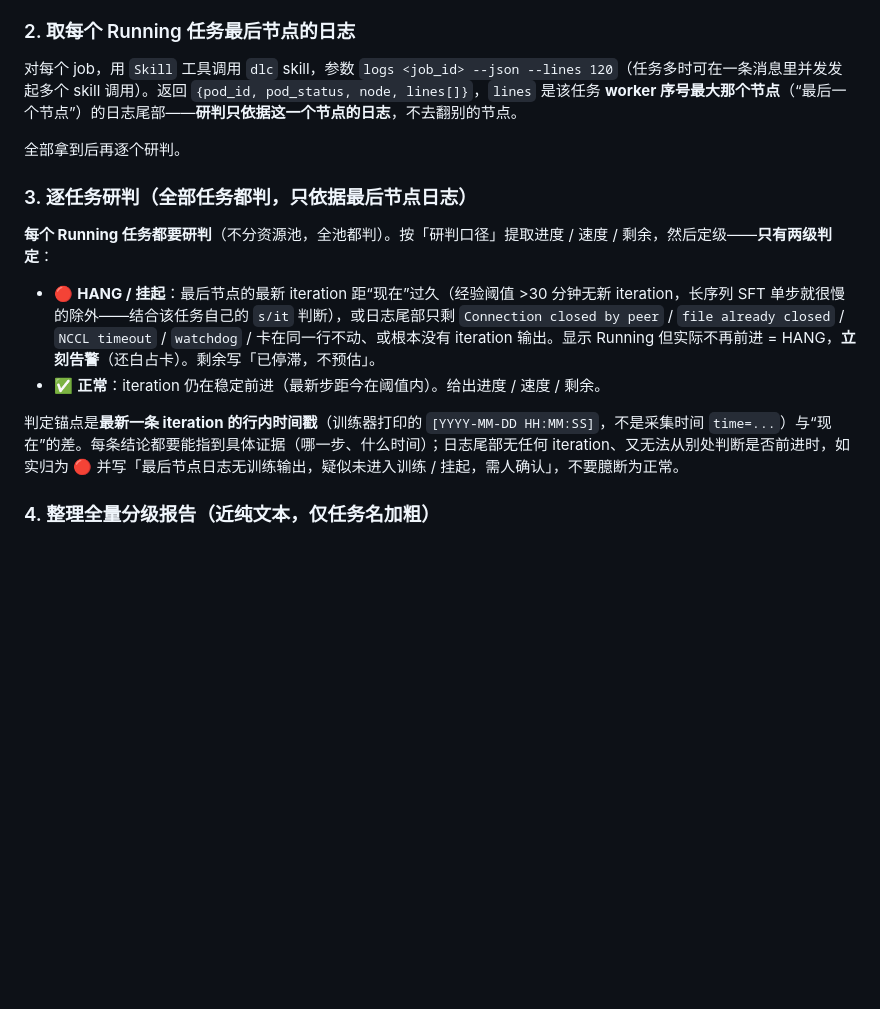
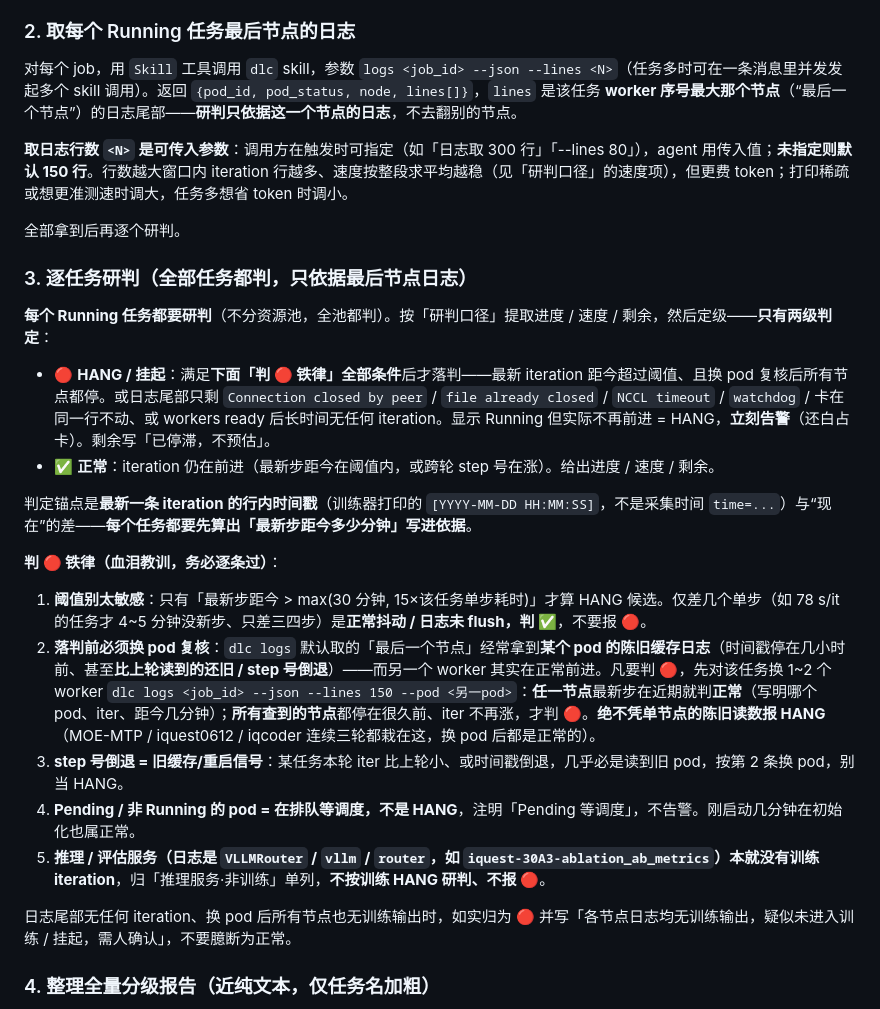
Before and after one commit to yezhengmao1/navi, a Markdown page: .claude/agents/dlc-inspector.md, the part around the change. GitHub-like rendering; blank space fills up the shorter version.

Commit message:
dlc-inspector: 固化研判口径——HANG 阈值 + 换 pod 复核 + Pending/推理服务排除
值守连续三轮把「读到旧 pod 陈旧缓存日志」误判成 HANG（MOE-MTP/iquest0612/iqcoder，
换 pod 后都在正常前进），又一轮因 4.7 分钟就报 HANG 过于敏感。把血泪教训写进 §3 定级：
- 阈值：最新步距今 > max(30min, 15×单步) 才算候选，仅差几步是正常抖动
- 判 🔴 前必须换 pod 复核：任一 worker 有近期新步即正常，绝不凭单节点陈旧读数报挂
- step 号倒退/时间戳比上轮旧 = 旧缓存信号，换 pod
- Pending=等调度、推理服务(VLLMRouter)非训练，均不报 🔴
- 每任务先算「最新步距今多少分钟」写进依据
取日志默认 150 行、可传入（60 行常截断在近期 iteration 之前导致漏看）。

Co-Authored-By: Claude Opus 4.8 (1M context) <noreply@anthropic.com>

```diff
--- a/.claude/agents/dlc-inspector.md
+++ b/.claude/agents/dlc-inspector.md
@@ -36,7 +36,9 @@ GPU=0 的辅助任务（convert-ckpt 等）已默认过滤——不巡检。若
 
 ### 2. 取每个 Running 任务最后节点的日志
 
-对每个 job，用 `Skill` 工具调用 `dlc` skill，参数 `logs <job_id> --json --lines 120`（任务多时可在一条消息里并发发起多个 skill 调用）。返回 `{pod_id, pod_status, node, lines[]}`，`lines` 是该任务 **worker 序号最大那个节点**（“最后一个节点”）的日志尾部——**研判只依据这一个节点的日志**，不去翻别的节点。
+对每个 job，用 `Skill` 工具调用 `dlc` skill，参数 `logs <job_id> --json --lines <N>`（任务多时可在一条消息里并发发起多个 skill 调用）。返回 `{pod_id, pod_status, node, lines[]}`，`lines` 是该任务 **worker 序号最大那个节点**（“最后一个节点”）的日志尾部——**研判只依据这一个节点的日志**，不去翻别的节点。
+
+**取日志行数 `<N>` 是可传入参数**：调用方在触发时可指定（如「日志取 300 行」「--lines 80」），agent 用传入值；**未指定则默认 150 行**。行数越大窗口内 iteration 行越多、速度按整段求平均越稳（见「研判口径」的速度项），但更费 token；打印稀疏或想更准测速时调大，任务多想省 token 时调小。
 
 全部拿到后再逐个研判。
 
@@ -44,10 +46,20 @@ GPU=0 的辅助任务（convert-ckpt 等）已默认过滤——不巡检。若
 
 **每个 Running 任务都要研判**（不分资源池，全池都判）。按「研判口径」提取进度 / 速度 / 剩余，然后定级——**只有两级判定**：
 
-- 🔴 **HANG / 挂起**：最后节点的最新 iteration 距“现在”过久（经验阈值 >30 分钟无新 iteration，长序列 SFT 单步就很慢的除外——结合该任务自己的 `s/it` 判断），或日志尾部只剩 `Connection closed by peer` / `file already closed` / `NCCL timeout` / `watchdog` / 卡在同一行不动、或根本没有 iteration 输出。显示 Running 但实际不再前进 = HANG，**立刻告警**（还白占卡）。剩余写「已停滞，不预估」。
-- ✅ **正常**：iteration 仍在稳定前进（最新步距今在阈值内）。给出进度 / 速度 / 剩余。
+- 🔴 **HANG / 挂起**：满足**下面「判 🔴 铁律」全部条件**后才落判——最新 iteration 距今超过阈值、且换 pod 复核后所有节点都停。或日志尾部只剩 `Connection closed by peer` / `file already closed` / `NCCL timeout` / `watchdog` / 卡在同一行不动、或 workers ready 后长时间无任何 iteration。显示 Running 但实际不再前进 = HANG，**立刻告警**（还白占卡）。剩余写「已停滞，不预估」。
+- ✅ **正常**：iteration 仍在前进（最新步距今在阈值内，或跨轮 step 号在涨）。给出进度 / 速度 / 剩余。
 
-判定锚点是**最新一条 iteration 的行内时间戳**（训练器打印的 `[YYYY-MM-DD HH:MM:SS]`，不是采集时间 `time=...`）与“现在”的差。每条结论都要能指到具体证据（哪一步、什么时间）；日志尾部无任何 iteration、又无法从别处判断是否前进时，如实归为 🔴 并写「最后节点日志无训练输出，疑似未进入训练 / 挂起，需人确认」，不要臆断为正常。
+判定锚点是**最新一条 iteration 的行内时间戳**（训练器打印的 `[YYYY-MM-DD HH:MM:SS]`，不是采集时间 `time=...`）与“现在”的差——**每个任务都要先算出「最新步距今多少分钟」写进依据**。
+
+**判 🔴 铁律（血泪教训，务必逐条过）**：
+
+1. **阈值别太敏感**：只有「最新步距今 > max(30 分钟, 15×该任务单步耗时)」才算 HANG 候选。仅差几个单步（如 78 s/it 的任务才 4~5 分钟没新步、只差三四步）是**正常抖动 / 日志未 flush，判 ✅**，不要报 🔴。
+2. **落判前必须换 pod 复核**：`dlc logs` 默认取的「最后一个节点」经常拿到**某个 pod 的陈旧缓存日志**（时间戳停在几小时前、甚至**比上轮读到的还旧 / step 号倒退**）——而另一个 worker 其实在正常前进。凡要判 🔴，先对该任务换 1~2 个 worker `dlc logs <job_id> --json --lines 150 --pod <另一pod>`：**任一节点**最新步在近期就判**正常**（写明哪个 pod、iter、距今几分钟）；**所有查到的节点**都停在很久前、iter 不再涨，才判 🔴。**绝不凭单节点的陈旧读数报 HANG**（MOE-MTP / iquest0612 / iqcoder 连续三轮都栽在这，换 pod 后都是正常的）。
+3. **step 号倒退 = 旧缓存/重启信号**：某任务本轮 iter 比上轮小、或时间戳倒退，几乎必是读到旧 pod，按第 2 条换 pod，别当 HANG。
+4. **Pending / 非 Running 的 pod = 在排队等调度，不是 HANG**，注明「Pending 等调度」，不告警。刚启动几分钟在初始化也属正常。
+5. **推理 / 评估服务（日志是 `VLLMRouter` / `vllm` / `router`，如 `iquest-30A3-ablation_ab_metrics`）本就没有训练 iteration**，归「推理服务·非训练」单列，**不按训练 HANG 研判、不报 🔴**。
+
+日志尾部无任何 iteration、换 pod 后所有节点也无训练输出时，如实归为 🔴 并写「各节点日志均无训练输出，疑似未进入训练 / 挂起，需人确认」，不要臆断为正常。
 
 ### 4. 整理全量分级报告（近纯文本，**仅任务名加粗**）
 
```
